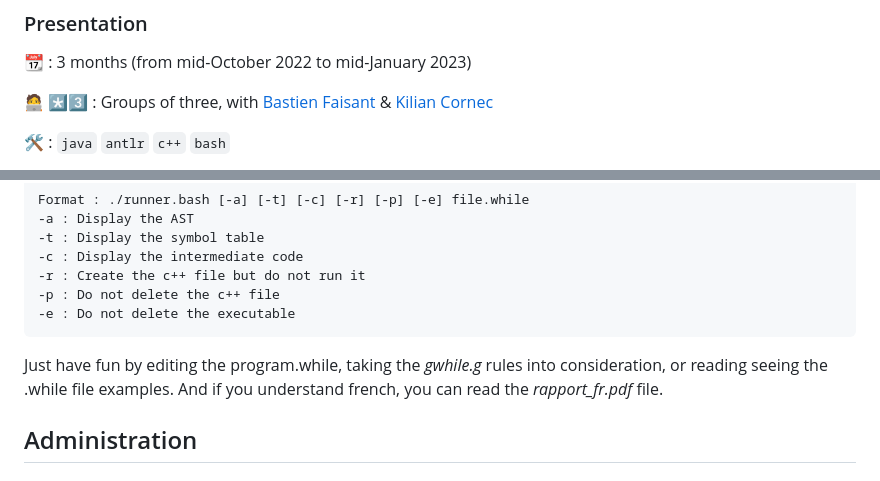
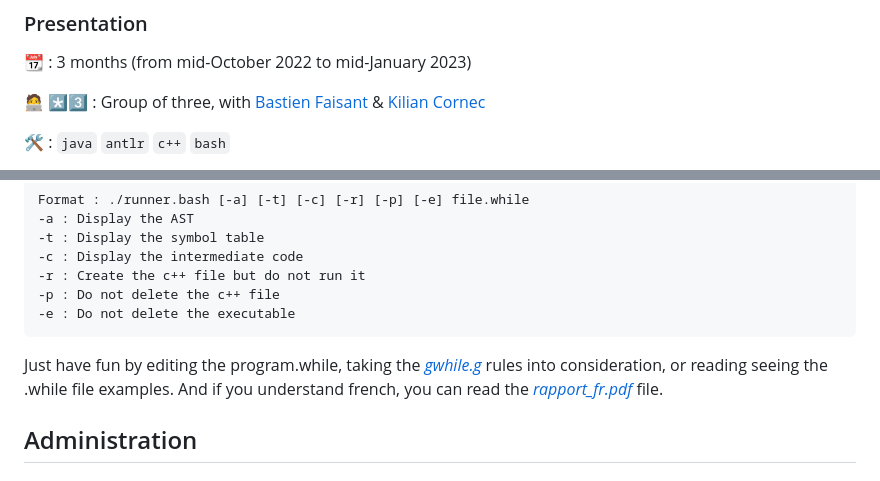
Before and after one commit to LFLCH/school-projects, a Markdown page: README.md, 2 parts joined by grey strips. Drawn GitHub-style.

Commit message:
Link to files of while compiler

````diff
--- a/README.md
+++ b/README.md
@@ -7,7 +7,7 @@ For each command you see in this readme, make sure you are in the associated fol
 ### Presentation
 📆 : 3 months (from mid-October 2022 to mid-January 2023)
 
-🧑‍💻 *️⃣3️⃣ : Groups of three, with [Bastien Faisant](https://github.com/Unstery) & [Kilian Cornec](https://github.com/Kali-ki)<br>
+🧑‍💻 *️⃣3️⃣ : Group of three, with [Bastien Faisant](https://github.com/Unstery) & [Kilian Cornec](https://github.com/Kali-ki)<br>
 
 🛠️ : ```java``` ```antlr``` ```c++``` ```bash```
 
@@ -32,7 +32,7 @@ Format : ./runner.bash [-a] [-t] [-c] [-r] [-p] [-e] file.while
 -p : Do not delete the c++ file
 -e : Do not delete the executable
 ```
-Just have fun by editing the program.while, taking the *gwhile.g* rules into consideration, or reading seeing the .while file examples. And if you understand french, you can  read the *rapport_fr.pdf* file.
+Just have fun by editing the program.while, taking the [*gwhile.g*](whilecompiler/gwhile.g) rules into consideration, or reading seeing the .while file examples. And if you understand french, you can  read the [*rapport_fr.pdf*](whilecompiler/rapport_fr.pdf) file.
 
 
 ## Administration
````
